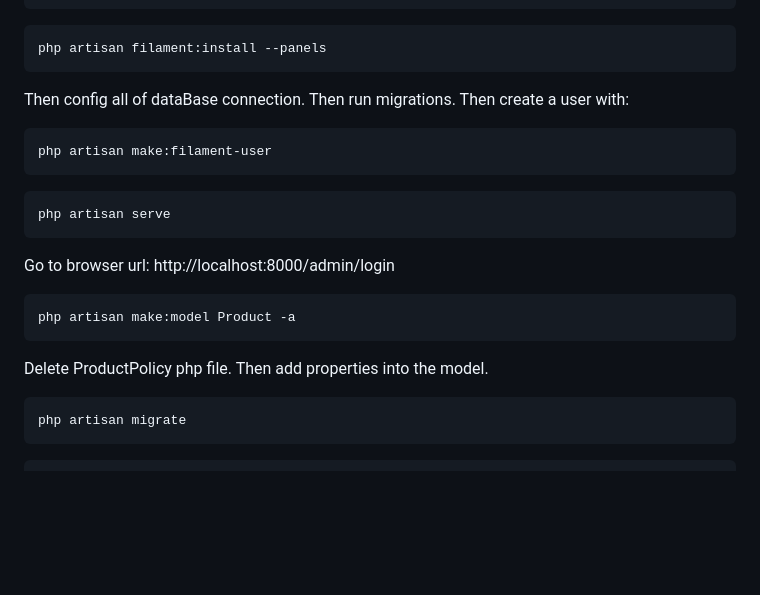
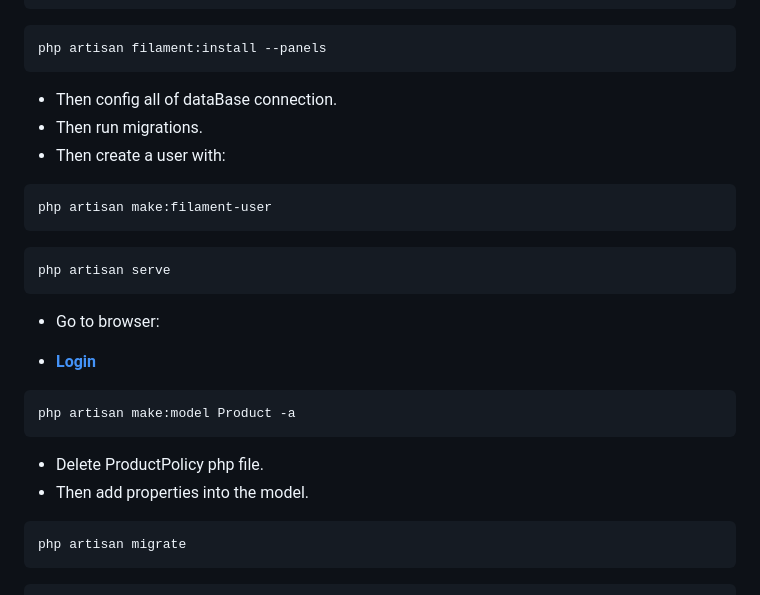
Before and after one commit to edwinpaye/filamentPHP, a Markdown page: README.md, the part around the change. Rendered like a GitHub page; blank space fills up the shorter version.

Commit message:
md modiffied

````diff
--- a/README.md
+++ b/README.md
@@ -80,9 +80,9 @@ composer require filament/filament:"^3.2" -W
 php artisan filament:install --panels
 ```
 
-Then config all of dataBase connection.
-Then run migrations.
-Then create a user with:
+- Then config all of dataBase connection.
+- Then run migrations.
+- Then create a user with:
 
 ```console
 php artisan make:filament-user
@@ -91,14 +91,16 @@ php artisan make:filament-user
 php artisan serve
 ```
 
-Go to browser url: http://localhost:8000/admin/login
+- Go to browser:
+
+- **[Login](http://localhost:8000/admin/login)**
 
 ```console
 php artisan make:model Product -a
 ```
 
-Delete ProductPolicy php file.
-Then add properties into the model.
+- Delete ProductPolicy php file.
+- Then add properties into the model.
 
 ```console
 php artisan migrate
````
